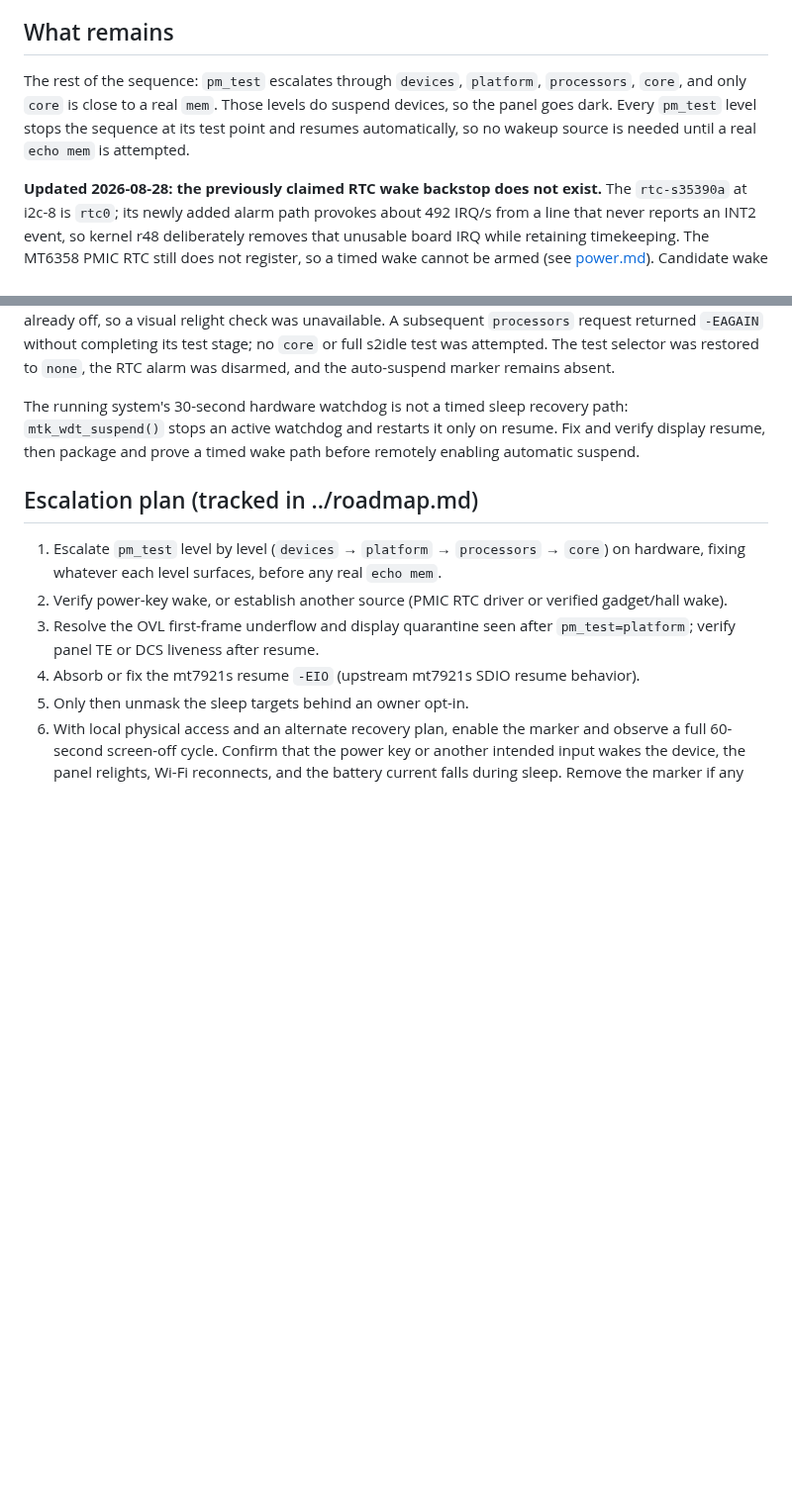
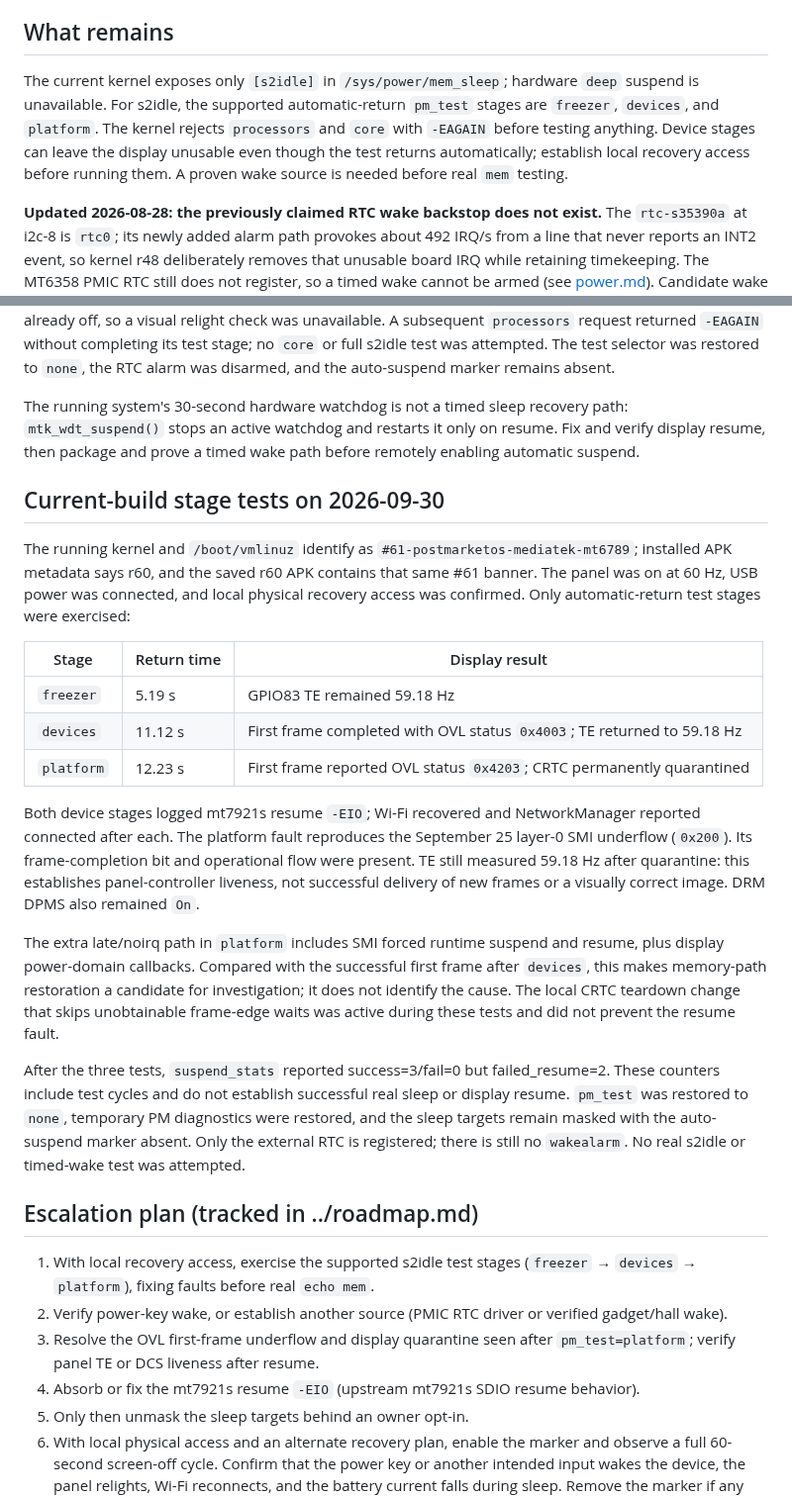
Before and after one commit to denysvitali/dc-1-pmos, a Markdown page: docs/hw/suspend.md, 2 parts joined by grey strips. Shown at 99% size. GitHub-like rendering; blank space fills up the shorter version.

Commit message:
docs: record current suspend-stage display failure

```diff
--- a/docs/hw/suspend.md
+++ b/docs/hw/suspend.md
@@ -25,12 +25,13 @@ resume or full suspend.
 
 ## What remains
 
-The rest of the sequence: `pm_test` escalates through `devices`,
-`platform`, `processors`, `core`, and only `core` is close to a real
-`mem`. Those levels do suspend devices, so the panel goes dark. Every
-`pm_test` level stops the sequence at its test point and resumes
-automatically, so no wakeup source is needed until a real `echo mem` is
-attempted.
+The current kernel exposes only `[s2idle]` in `/sys/power/mem_sleep`;
+hardware `deep` suspend is unavailable. For s2idle, the supported automatic-return
+`pm_test` stages are `freezer`, `devices`, and `platform`. The kernel rejects
+`processors` and `core` with `-EAGAIN` before testing anything. Device stages
+can leave the display unusable even though the test returns automatically;
+establish local recovery access before running them. A proven wake source is
+needed before real `mem` testing.
 
 **Updated 2026-08-28: the previously claimed RTC wake backstop does not
 exist.** The `rtc-s35390a` at i2c-8 is `rtc0`; its newly added alarm path
@@ -97,11 +98,45 @@ recovery path: `mtk_wdt_suspend()` stops an active watchdog and restarts
 it only on resume. Fix and verify display resume, then package and prove
 a timed wake path before remotely enabling automatic suspend.
 
+## Current-build stage tests on 2026-09-30
+
+The running kernel and `/boot/vmlinuz` identify as
+`#61-postmarketos-mediatek-mt6789`; installed APK metadata says r60, and the
+saved r60 APK contains that same #61 banner. The panel was on at 60 Hz,
+USB power was connected, and local physical recovery access was confirmed.
+Only automatic-return test stages were exercised:
+
+| Stage | Return time | Display result |
+| --- | --- | --- |
+| `freezer` | 5.19 s | GPIO83 TE remained 59.18 Hz |
+| `devices` | 11.12 s | First frame completed with OVL status `0x4003`; TE returned to 59.18 Hz |
+| `platform` | 12.23 s | First frame reported OVL status `0x4203`; CRTC permanently quarantined |
+
+Both device stages logged mt7921s resume `-EIO`; Wi-Fi recovered and
+NetworkManager reported connected after each. The platform fault reproduces
+the September 25 layer-0 SMI underflow (`0x200`). Its frame-completion bit and
+operational flow were present. TE still measured 59.18 Hz after quarantine:
+this establishes panel-controller liveness, not successful delivery of new
+frames or a visually correct image. DRM DPMS also remained `On`.
+
+The extra late/noirq path in `platform` includes SMI forced runtime suspend
+and resume, plus display power-domain callbacks. Compared with the successful
+first frame after `devices`, this makes memory-path restoration a candidate
+for investigation; it does not identify the cause. The local CRTC teardown
+change that skips unobtainable frame-edge waits was active during these tests
+and did not prevent the resume fault.
+
+After the three tests, `suspend_stats` reported success=3/fail=0 but
+failed_resume=2. These counters include test cycles and do not establish
+successful real sleep or display resume. `pm_test` was restored to `none`,
+temporary PM diagnostics were restored, and the sleep targets remain masked
+with the auto-suspend marker absent. Only the external RTC is registered;
+there is still no `wakealarm`. No real s2idle or timed-wake test was attempted.
+
 ## Escalation plan (tracked in ../roadmap.md)
 
-1. Escalate `pm_test` level by level (`devices` → `platform` →
-   `processors` → `core`) on hardware, fixing whatever each level
-   surfaces, before any real `echo mem`.
+1. With local recovery access, exercise the supported s2idle test stages
+   (`freezer` → `devices` → `platform`), fixing faults before real `echo mem`.
 2. Verify power-key wake, or establish another source (PMIC RTC driver or
    verified gadget/hall wake).
 3. Resolve the OVL first-frame underflow and display quarantine seen after
```
